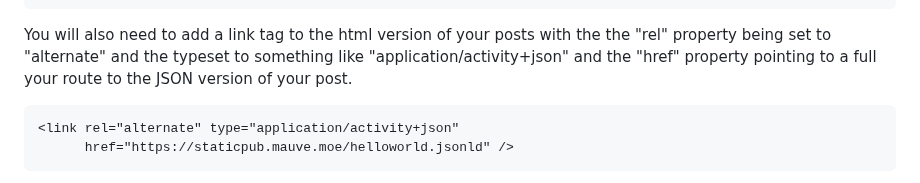
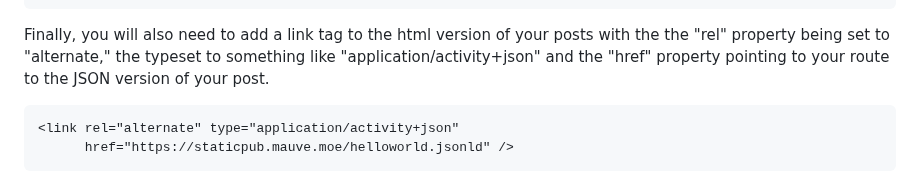
Before and after one commit to RangerMauve/blog.mauve.moe, a Markdown page: posts/distributed-press-social-inbox.md, the part around the change. Rendered like a GitHub page.

Commit message:
Update posts/distributed-press-social-inbox.md
Co-authored-by: andi a <andi@hypha.coop>

````diff
--- a/posts/distributed-press-social-inbox.md
+++ b/posts/distributed-press-social-inbox.md
@@ -68,7 +68,7 @@ You will need to represent all of your posts using JSON files in the [ActivityPu
 }
 ```
 
-You will also need to add a link tag to the html version of your posts with the the "rel" property being set to "alternate" and the typeset to something like "application/activity+json" and the "href" property pointing to a full your route to the JSON version of your post.
+Finally, you will also need to add a link tag to the html version of your posts with the the "rel" property being set to "alternate," the typeset to something like "application/activity+json" and the "href" property pointing to your route to the JSON version of your post.
 
 ```html
 <link rel="alternate" type="application/activity+json"
````
